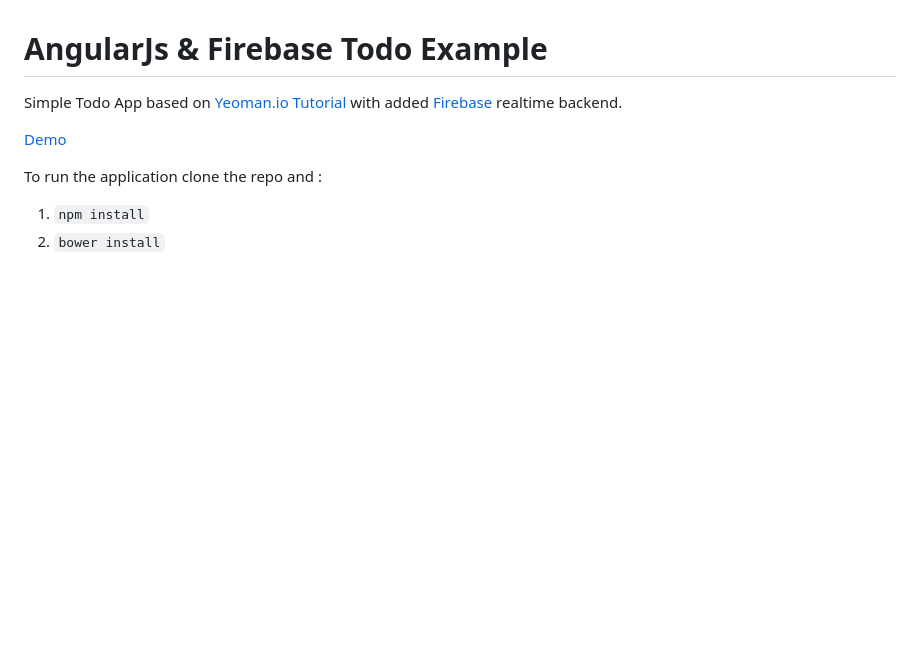
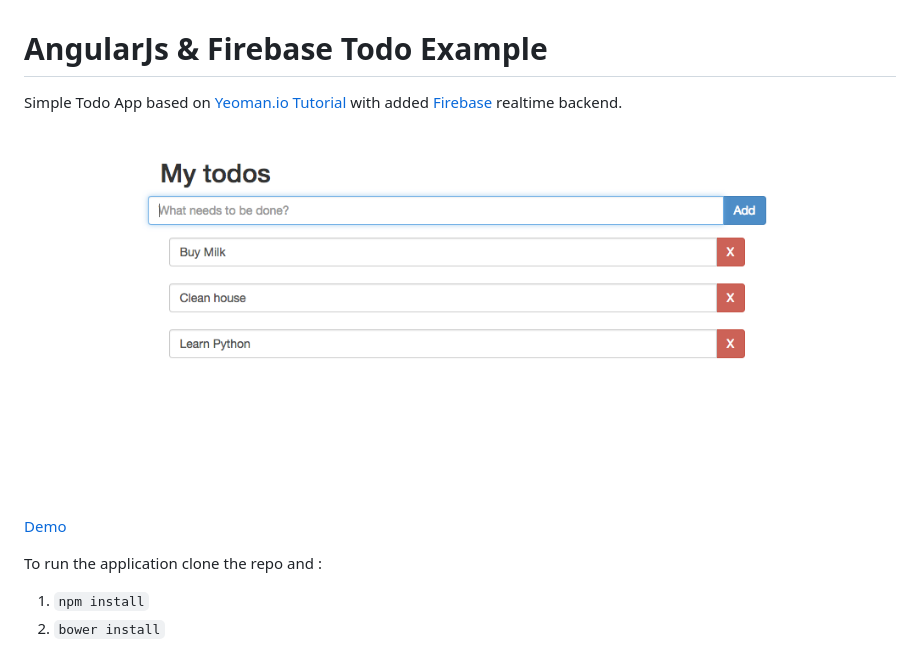
Before and after one commit to Imaginarydesign/angular-firebase-todo, a Markdown page: readme.md, the part around the change. Rendered like a GitHub page; pictures changed too: image.png (added); blank space fills up the shorter version.

Commit message:
Add preview

```diff
--- a/readme.md
+++ b/readme.md
@@ -2,6 +2,8 @@ AngularJs & Firebase Todo Example
 ================
 
 Simple Todo App based on [Yeoman.io Tutorial](http://yeoman.io/codelab.html) with added [Firebase](https://www.firebase.com/) realtime backend.
+
+![Todo](https://github.com/Imaginarydesign/angular-firebase-todo/raw/master/image.png)
 
 [Demo](http://imaginarydesign.github.io/angular-firebase-todo/#/)
 
```
